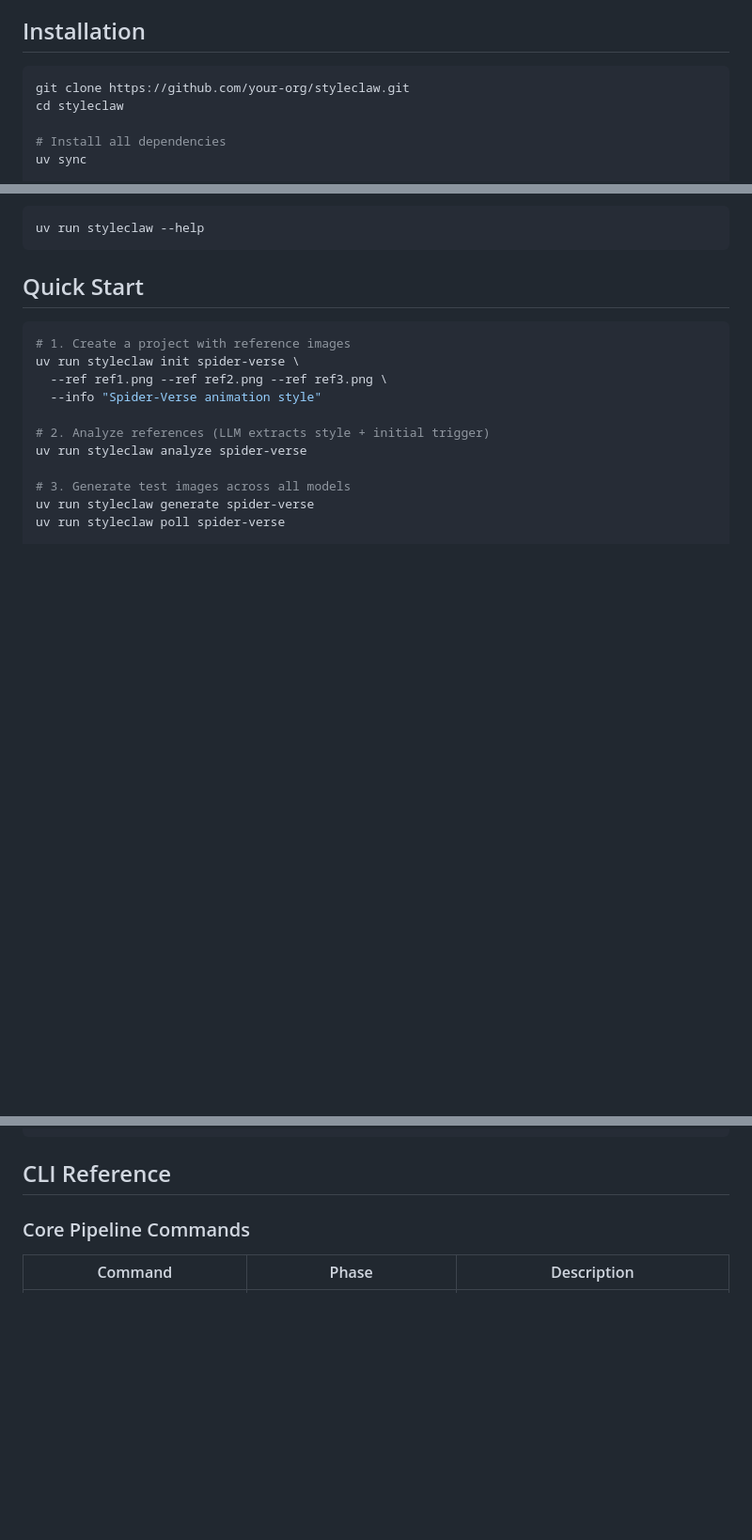
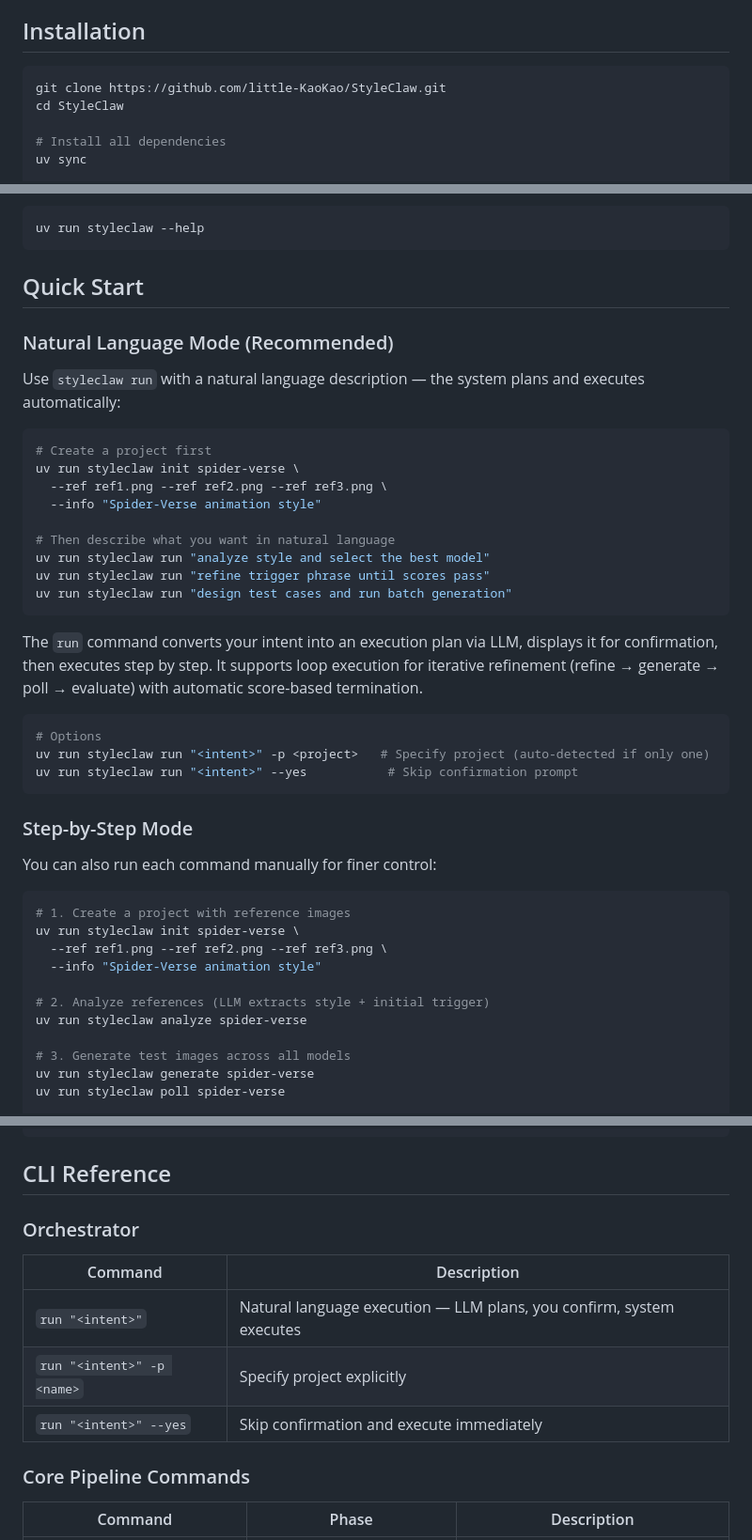
Before and after one commit to little-KaoKao/StyleClaw, a Markdown page: README.md, 3 parts joined by grey strips. Shown at 94% size. GitHub-like rendering; blank space fills up the shorter version.

````diff
--- a/README.md
+++ b/README.md
@@ -32,8 +32,8 @@ INIT → MODEL_SELECT → STYLE_REFINE → BATCH_T2I → BATCH_I2I → COMPLETED
 ## Installation
 
 ```bash
-git clone https://github.com/your-org/styleclaw.git
-cd styleclaw
+git clone https://github.com/little-KaoKao/StyleClaw.git
+cd StyleClaw
 
 # Install all dependencies
 uv sync
@@ -65,6 +65,34 @@ uv run styleclaw --help
 ```
 
 ## Quick Start
+
+### Natural Language Mode (Recommended)
+
+Use `styleclaw run` with a natural language description — the system plans and executes automatically:
+
+```bash
+# Create a project first
+uv run styleclaw init spider-verse \
+  --ref ref1.png --ref ref2.png --ref ref3.png \
+  --info "Spider-Verse animation style"
+
+# Then describe what you want in natural language
+uv run styleclaw run "analyze style and select the best model"
+uv run styleclaw run "refine trigger phrase until scores pass"
+uv run styleclaw run "design test cases and run batch generation"
+```
+
+The `run` command converts your intent into an execution plan via LLM, displays it for confirmation, then executes step by step. It supports loop execution for iterative refinement (refine → generate → poll → evaluate) with automatic score-based termination.
+
+```bash
+# Options
+uv run styleclaw run "<intent>" -p <project>   # Specify project (auto-detected if only one)
+uv run styleclaw run "<intent>" --yes           # Skip confirmation prompt
+```
+
+### Step-by-Step Mode
+
+You can also run each command manually for finer control:
 
 ```bash
 # 1. Create a project with reference images
@@ -98,6 +126,14 @@ uv run styleclaw report spider-verse
 ```
 
 ## CLI Reference
+
+### Orchestrator
+
+| Command | Description |
+|---------|-------------|
+| `run "<intent>"` | Natural language execution — LLM plans, you confirm, system executes |
+| `run "<intent>" -p <name>` | Specify project explicitly |
+| `run "<intent>" --yes` | Skip confirmation and execute immediately |
 
 ### Core Pipeline Commands
 
````
Also changed, not shown: README_CN.md (+38 -2 lines).
